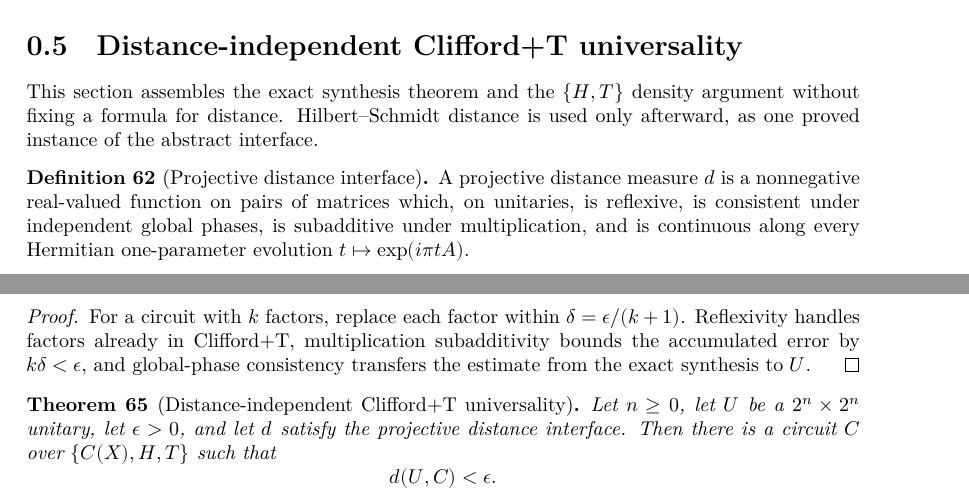
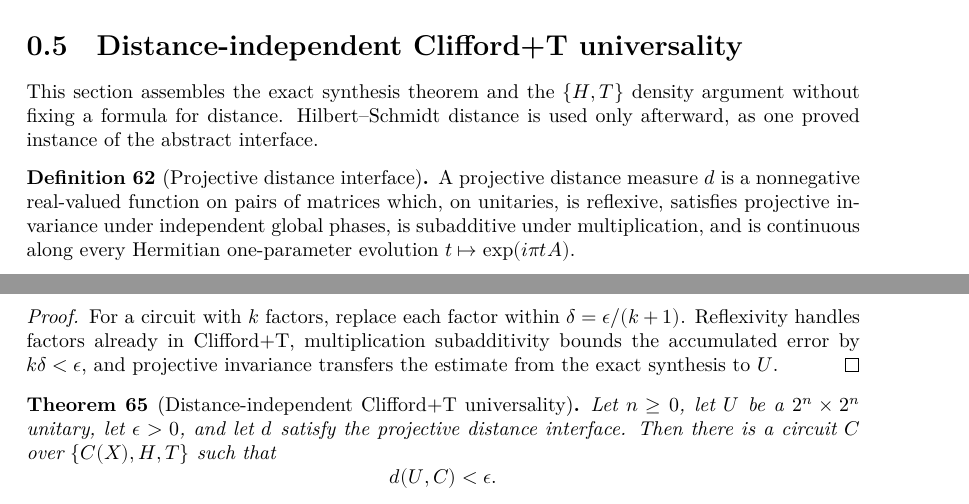
Before and after one commit to AbdullahAlmanei/clifford-universality-lean, a LaTeX document (blueprint/src/print.tex, which reads blueprint/src/chapters/clifford_universal.tex): two parts of pages 10 and 11 of 11, joined at a grey line, cut so that both start at the same text. Compiled offline with XeLaTeX.

Commit message:
Rename consistency to projective invariance

```diff
--- a/blueprint/src/chapters/clifford_universal.tex
+++ b/blueprint/src/chapters/clifford_universal.tex
@@ -10,9 +10,9 @@ used only afterward, as one proved instance of the abstract interface.
   \lean{TwoControl.Clifford.Universal.ProjectiveDistanceMeasure}
   \leanok
   A projective distance measure $d$ is a nonnegative real-valued function on
-  pairs of matrices which, on unitaries, is reflexive, is consistent under
-  independent global phases, is subadditive under multiplication, and is
-  continuous along every Hermitian one-parameter evolution
+  pairs of matrices which, on unitaries, is reflexive, satisfies projective
+  invariance under independent global phases, is subadditive under
+  multiplication, and is continuous along every Hermitian one-parameter evolution
   $t\mapsto\exp(i\pi tA)$.
 \end{definition}
 
@@ -52,7 +52,7 @@ used only afterward, as one proved instance of the abstract interface.
   For a circuit with $k$ factors, replace each factor within
   $\delta=\epsilon/(k+1)$.  Reflexivity handles factors already in
   Clifford+T, multiplication subadditivity bounds the accumulated error by
-  $k\delta<\epsilon$, and global-phase consistency transfers the estimate
+  $k\delta<\epsilon$, and projective invariance transfers the estimate
   from the exact synthesis to $U$.
 \end{proof}
 
```
Also changed, not shown: blueprint/src/chapters/clifford_lemma12.tex (+1 -1 lines), blueprint/src/chapters/top100.tex (+1 -1 lines), home_page/index.md (+1 -1 lines), README.md, blueprint/src/chapters/clifford_universal.tex (4 more changed lines), 3 other files.
